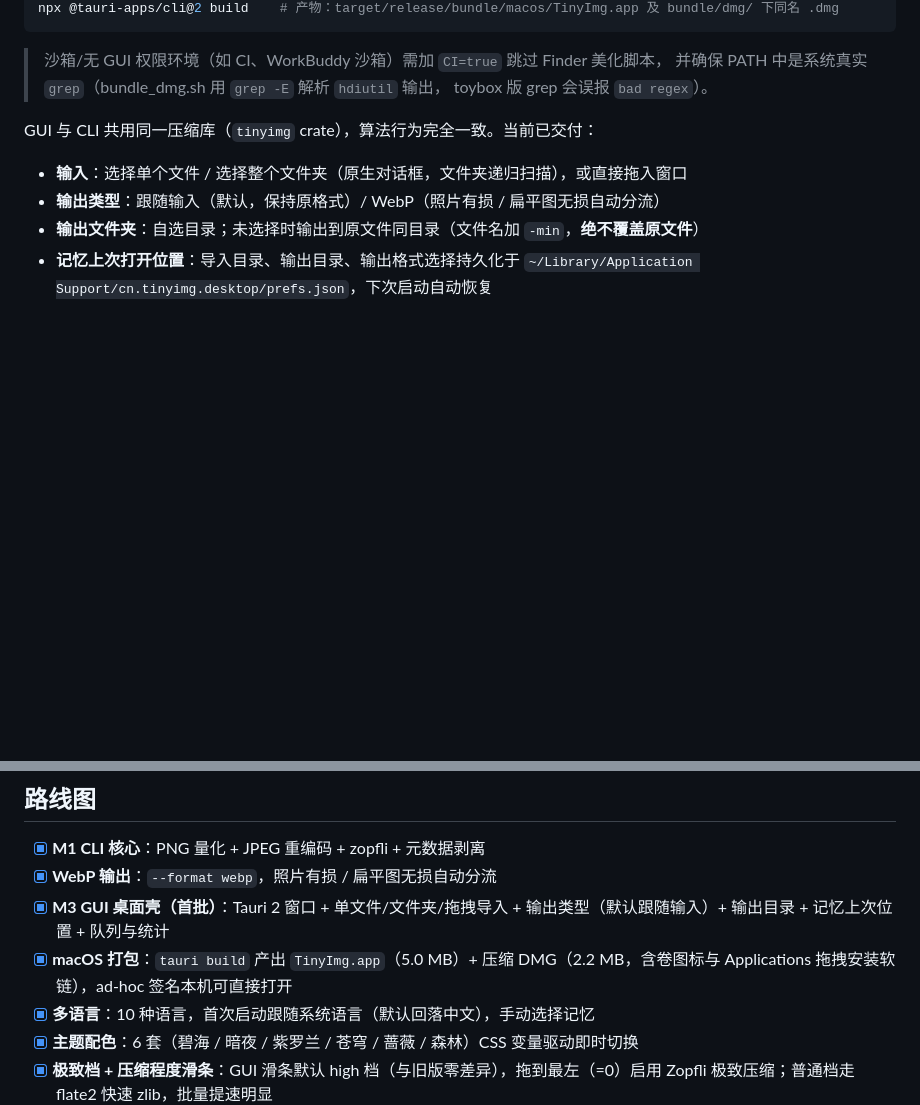
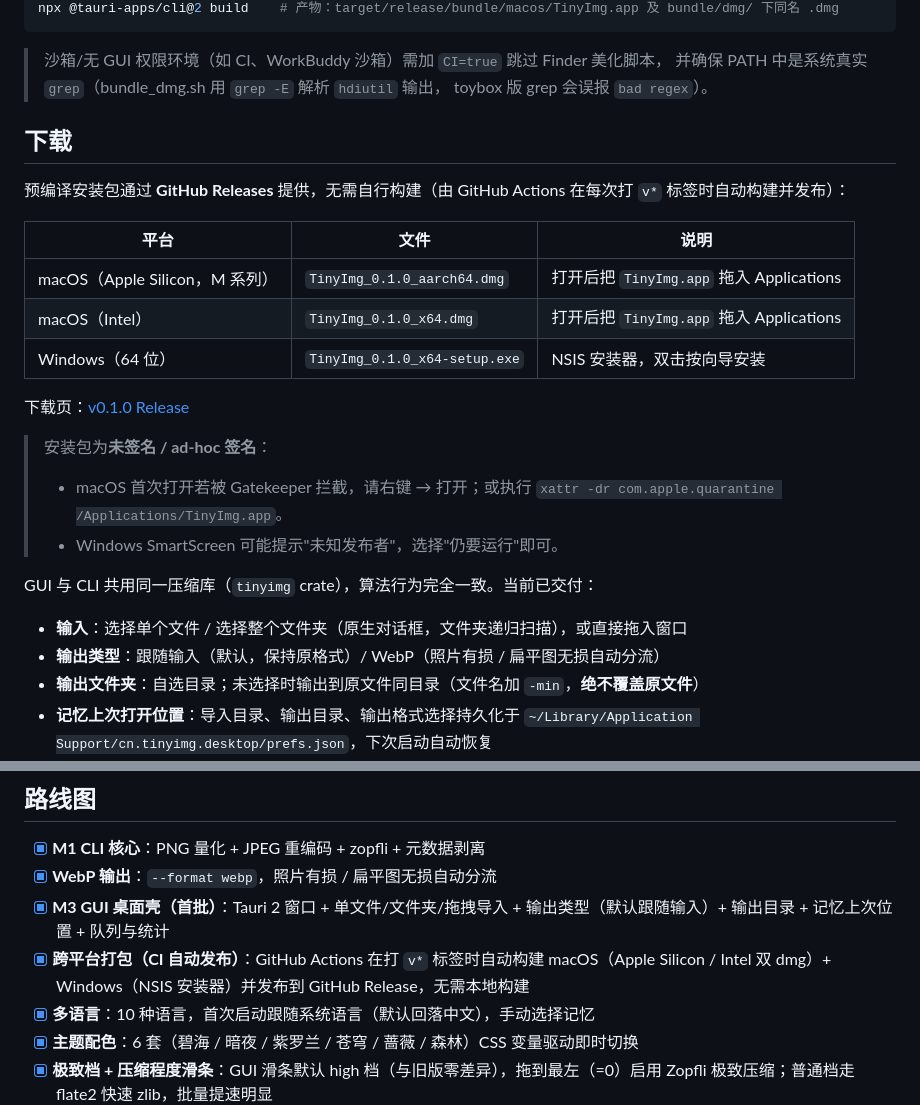
Before and after one commit to qingcoding/tinyimg, a Markdown page: README.md, 2 parts joined by grey strips. Drawn GitHub-style; blank space fills up the shorter version.

Commit message:
docs: README 增加下载章节（GitHub Release 跨平台安装包），路线图标记 CI 自动打包完成

```diff
--- a/README.md
+++ b/README.md
@@ -68,6 +68,23 @@ npx @tauri-apps/cli@2 build    # 产物：target/release/bundle/macos/TinyImg.ap
 > 沙箱/无 GUI 权限环境（如 CI、WorkBuddy 沙箱）需加 `CI=true` 跳过 Finder 美化脚本，
 > 并确保 PATH 中是系统真实 `grep`（bundle_dmg.sh 用 `grep -E` 解析 `hdiutil` 输出，
 > toybox 版 grep 会误报 `bad regex`）。
+
+## 下载
+
+预编译安装包通过 **GitHub Releases** 提供，无需自行构建（由 GitHub Actions 在每次打 `v*` 标签时自动构建并发布）：
+
+| 平台 | 文件 | 说明 |
+|---|---|---|
+| macOS（Apple Silicon，M 系列） | `TinyImg_0.1.0_aarch64.dmg` | 打开后把 `TinyImg.app` 拖入 Applications |
+| macOS（Intel） | `TinyImg_0.1.0_x64.dmg` | 打开后把 `TinyImg.app` 拖入 Applications |
+| Windows（64 位） | `TinyImg_0.1.0_x64-setup.exe` | NSIS 安装器，双击按向导安装 |
+
+下载页：[v0.1.0 Release](https://github.com/qingcoding/tinyimg/releases/tag/v0.1.0)
+
+> 安装包为**未签名 / ad-hoc 签名**：
+> - macOS 首次打开若被 Gatekeeper 拦截，请右键 → 打开；或执行
+>   `xattr -dr com.apple.quarantine /Applications/TinyImg.app`。
+> - Windows SmartScreen 可能提示"未知发布者"，选择"仍要运行"即可。
 
 GUI 与 CLI 共用同一压缩库（`tinyimg` crate），算法行为完全一致。当前已交付：
 
@@ -214,7 +231,7 @@ WebP 有损/无损分流、输出命名策略（含 .webp 扩展名）、无收
 - [x] **M1 CLI 核心**：PNG 量化 + JPEG 重编码 + zopfli + 元数据剥离
 - [x] **WebP 输出**：`--format webp`，照片有损 / 扁平图无损自动分流
 - [x] **M3 GUI 桌面壳（首批）**：Tauri 2 窗口 + 单文件/文件夹/拖拽导入 + 输出类型（默认跟随输入）+ 输出目录 + 记忆上次位置 + 队列与统计
-- [x] **macOS 打包**：`tauri build` 产出 `TinyImg.app`（5.0 MB）+ 压缩 DMG（2.2 MB，含卷图标与 Applications 拖拽安装软链），ad-hoc 签名本机可直接打开
+- [x] **跨平台打包（CI 自动发布）**：GitHub Actions 在打 `v*` 标签时自动构建 macOS（Apple Silicon / Intel 双 dmg）+ Windows（NSIS 安装器）并发布到 GitHub Release，无需本地构建
 - [x] **多语言**：10 种语言，首次启动跟随系统语言（默认回落中文），手动选择记忆
 - [x] **主题配色**：6 套（碧海 / 暗夜 / 紫罗兰 / 苍穹 / 蔷薇 / 森林）CSS 变量驱动即时切换
 - [x] **极致档 + 压缩程度滑条**：GUI 滑条默认 high 档（与旧版零差异），拖到最左（=0）启用 Zopfli 极致压缩；普通档走 flate2 快速 zlib，批量提速明显
```
